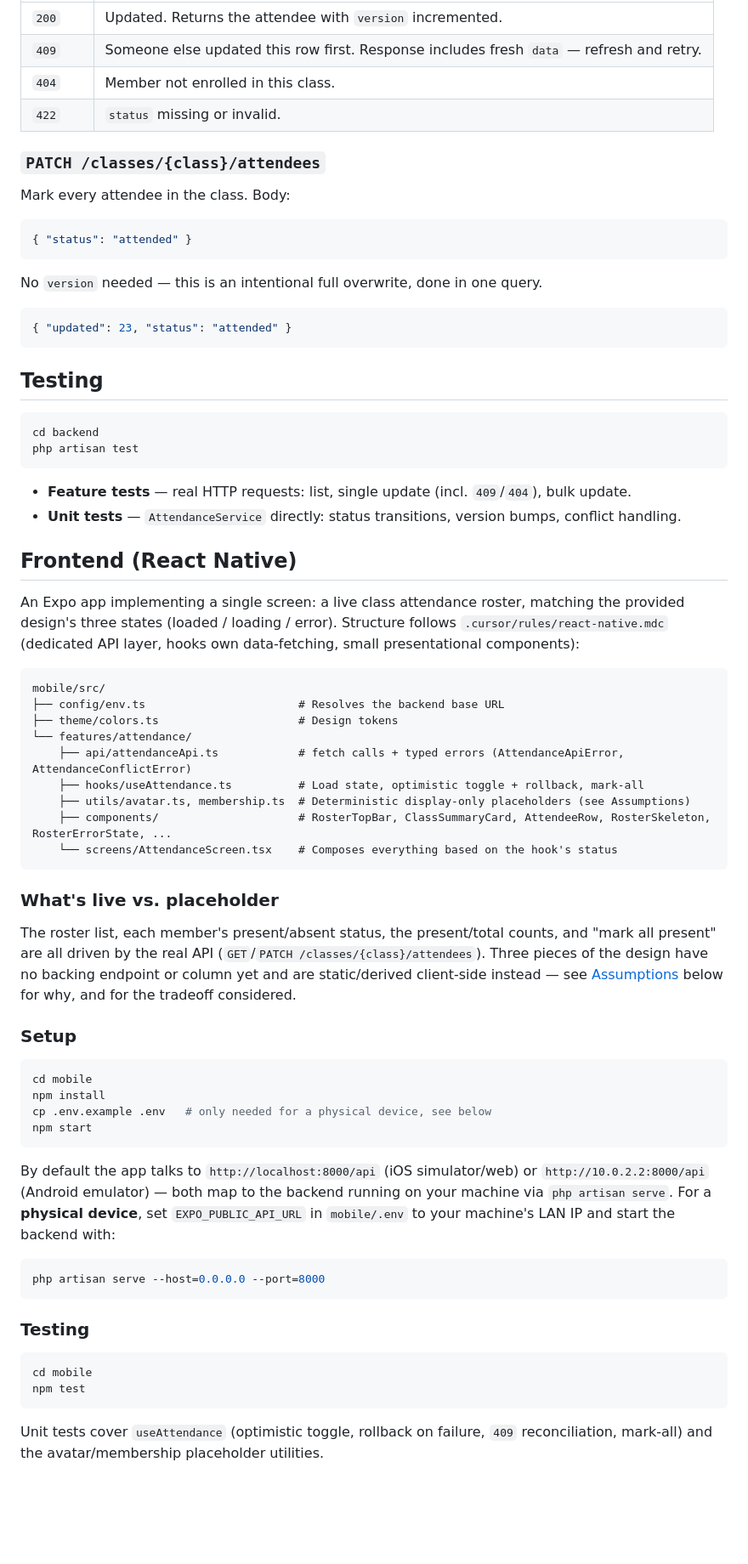
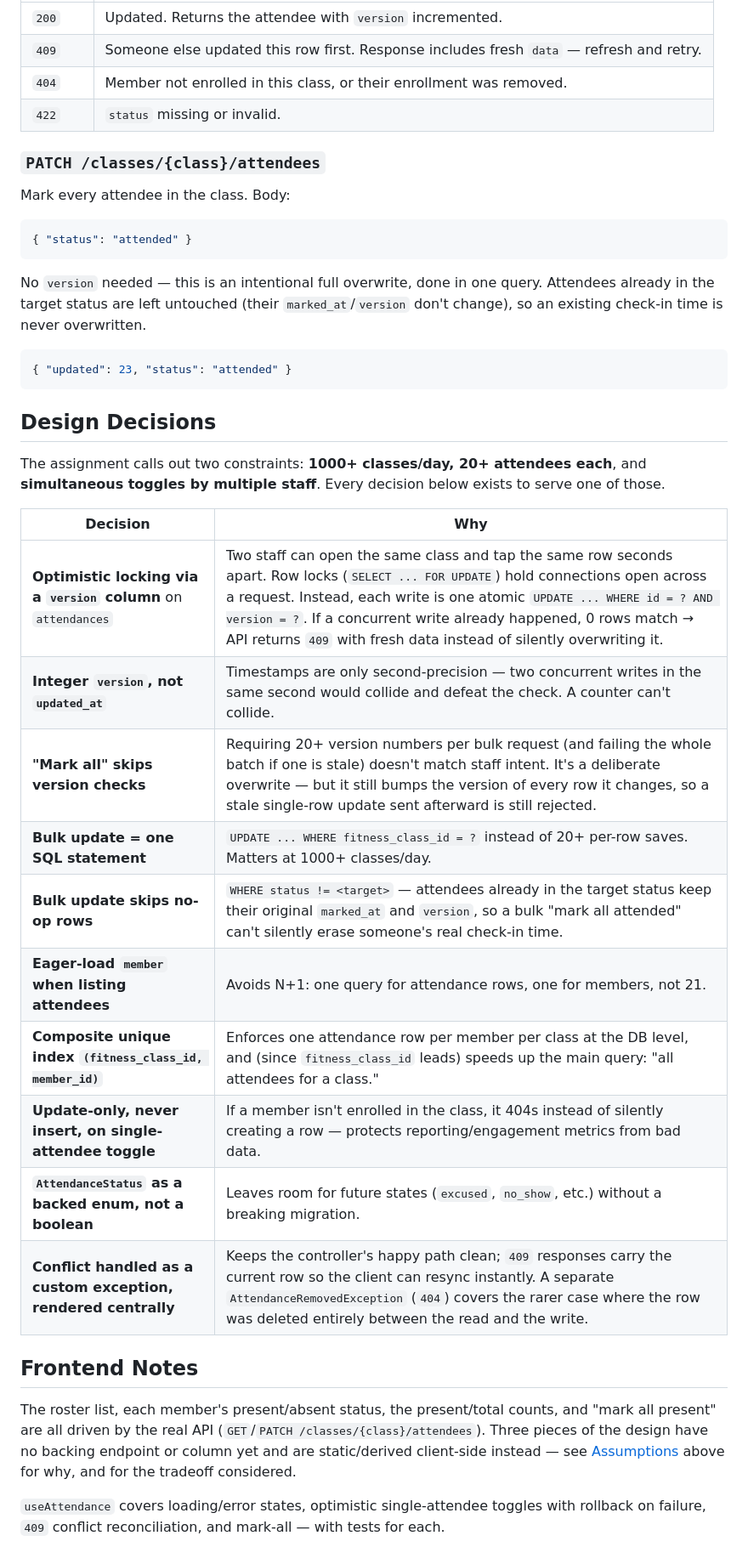
Before and after one commit to SobhanRjz/fitness_attendance, a Markdown page: README.md, the part around one of its changes. Shown at 85% size. Drawn GitHub-style; blank space fills up the shorter version.

````diff
--- a/README.md
+++ b/README.md
@@ -119,7 +182,7 @@ Mark one attendee. Body:
 |---|---|
 | `200` | Updated. Returns the attendee with `version` incremented. |
 | `409` | Someone else updated this row first. Response includes fresh `data` — refresh and retry. |
-| `404` | Member not enrolled in this class. |
+| `404` | Member not enrolled in this class, or their enrollment was removed. |
 | `422` | `status` missing or invalid. |
 
 ### `PATCH /classes/{class}/attendees`
@@ -131,72 +194,39 @@ Mark every attendee in the class. Body:
 ```
 
 No `version` needed — this is an intentional full overwrite, done in one query.
+Attendees already in the target status are left untouched (their `marked_at`/`version`
+don't change), so an existing check-in time is never overwritten.
 
 ```json
 { "updated": 23, "status": "attended" }
 ```
 
-## Testing
+## Design Decisions
 
-```bash
-cd backend
-php artisan test
-```
+The assignment calls out two constraints: **1000+ classes/day, 20+ attendees each**,
+and **simultaneous toggles by multiple staff**. Every decision below exists to serve
+one of those.
 
-- **Feature tests** — real HTTP requests: list, single update (incl. `409`/`404`), bulk update.
-- **Unit tests** — `AttendanceService` directly: status transitions, version bumps, conflict handling.
+| Decision | Why |
+|---|---|
+| **Optimistic locking via a `version` column** on `attendances` | Two staff can open the same class and tap the same row seconds apart. Row locks (`SELECT ... FOR UPDATE`) hold connections open across a request. Instead, each write is one atomic `UPDATE ... WHERE id = ? AND version = ?`. If a concurrent write already happened, 0 rows match → API returns `409` with fresh data instead of silently overwriting it. |
+| **Integer `version`, not `updated_at`** | Timestamps are only second-precision — two concurrent writes in the same second would collide and defeat the check. A counter can't collide. |
+| **"Mark all" skips version checks** | Requiring 20+ version numbers per bulk request (and failing the whole batch if one is stale) doesn't match staff intent. It's a deliberate overwrite — but it still bumps the version of every row it changes, so a stale single-row update sent afterward is still rejected. |
+| **Bulk update = one SQL statement** | `UPDATE ... WHERE fitness_class_id = ?` instead of 20+ per-row saves. Matters at 1000+ classes/day. |
+| **Bulk update skips no-op rows** | `WHERE status != <target>` — attendees already in the target status keep their original `marked_at` and `version`, so a bulk "mark all attended" can't silently erase someone's real check-in time. |
+| **Eager-load `member` when listing attendees** | Avoids N+1: one query for attendance rows, one for members, not 21. |
+| **Composite unique index `(fitness_class_id, member_id)`** | Enforces one attendance row per member per class at the DB level, and (since `fitness_class_id` leads) speeds up the main query: "all attendees for a class." |
+| **Update-only, never insert, on single-attendee toggle** | If a member isn't enrolled in the class, it 404s instead of silently creating a row — protects reporting/engagement metrics from bad data. |
+| **`AttendanceStatus` as a backed enum, not a boolean** | Leaves room for future states (`excused`, `no_show`, etc.) without a breaking migration. |
+| **Conflict handled as a custom exception, rendered centrally** | Keeps the controller's happy path clean; `409` responses carry the current row so the client can resync instantly. A separate `AttendanceRemovedException` (`404`) covers the rarer case where the row was deleted entirely between the read and the write. |
 
-## Frontend (React Native)
-
-An Expo app implementing a single screen: a live class attendance roster, matching the
-provided design's three states (loaded / loading / error). Structure follows
-`.cursor/rules/react-native.mdc` (dedicated API layer, hooks own data-fetching, small
-presentational components):
-
-```
-mobile/src/
-├── config/env.ts                       # Resolves the backend base URL
-├── theme/colors.ts                     # Design tokens
-└── features/attendance/
-    ├── api/attendanceApi.ts            # fetch calls + typed errors (AttendanceApiError, AttendanceConflictError)
-    ├── hooks/useAttendance.ts          # Load state, optimistic toggle + rollback, mark-all
-    ├── utils/avatar.ts, membership.ts  # Deterministic display-only placeholders (see Assumptions)
-    ├── components/                     # RosterTopBar, ClassSummaryCard, AttendeeRow, RosterSkeleton, RosterErrorState, ...
-    └── screens/AttendanceScreen.tsx    # Composes everything based on the hook's status
-```
-
-### What's live vs. placeholder
+## Frontend Notes
 
 The roster list, each member's present/absent status, the present/total counts, and
 "mark all present" are all driven by the real API
 (`GET`/`PATCH /classes/{class}/attendees`). Three pieces of the design have no backing
 endpoint or column yet and are static/derived client-side instead — see
-[Assumptions](#assumptions) below for why, and for the tradeoff considered.
+[Assumptions](#assumptions) above for why, and for the tradeoff considered.
 
-### Setup
-
-```bash
-cd mobile
-npm install
-cp .env.example .env   # only needed for a physical device, see below
-npm start
-```
-
-By default the app talks to `http://localhost:8000/api` (iOS simulator/web) or
-`http://10.0.2.2:8000/api` (Android emulator) — both map to the backend running on your
-machine via `php artisan serve`. For a **physical device**, set `EXPO_PUBLIC_API_URL` in
-`mobile/.env` to your machine's LAN IP and start the backend with:
-
-```bash
-php artisan serve --host=0.0.0.0 --port=8000
-```
-
-### Testing
-
-```bash
-cd mobile
-npm test
-```
-
-Unit tests cover `useAttendance` (optimistic toggle, rollback on failure, `409`
-reconciliation, mark-all) and the avatar/membership placeholder utilities.
+`useAttendance` covers loading/error states, optimistic single-attendee toggles with
+rollback on failure, `409` conflict reconciliation, and mark-all — with tests for each.
````
Also changed, not shown: other parts of README.md (+119 -56 lines).
